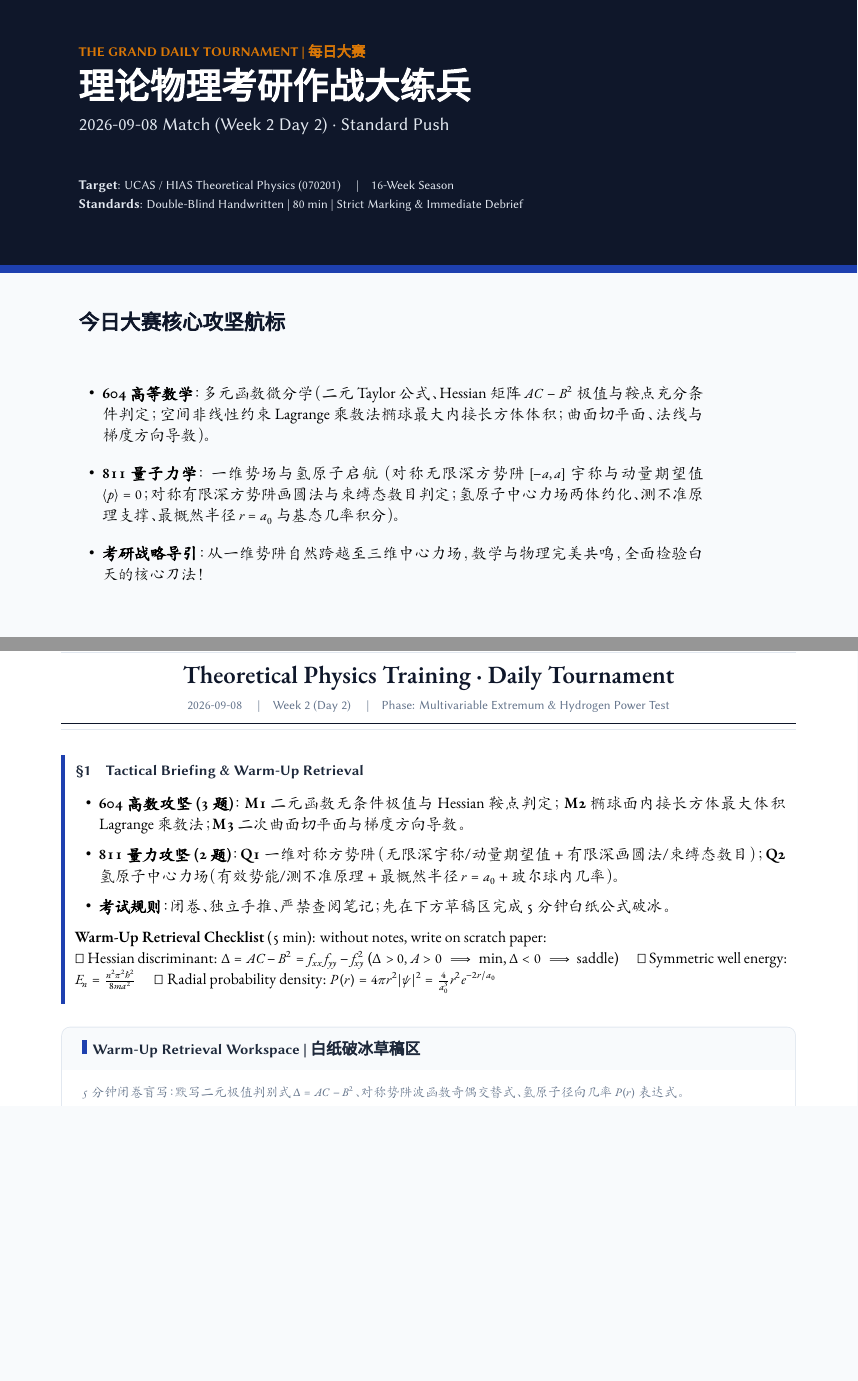
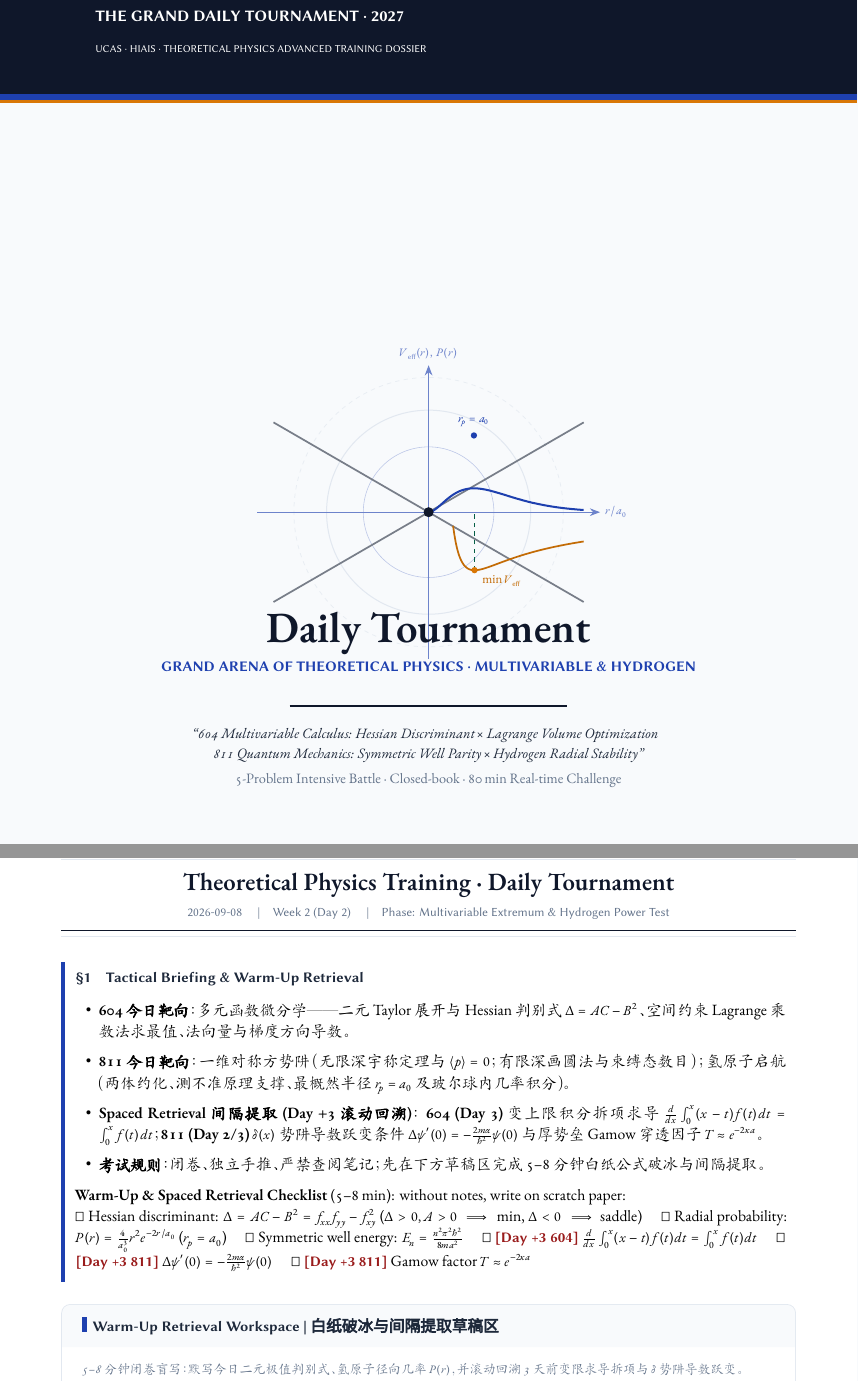
Before and after one commit to jerry-pig/Jerry_Pig_GoGoGo, a LaTeX document (05_每日大赛_Daily/2026-09-08/每日大赛.tex): two parts of pages 1 and 2 of 5, joined at a grey line, cut so that both start at the same text, the shorter picture padded with empty space. Compiled offline with XeLaTeX; a missing font is replaced by an installed copy or a similar font.

Commit message:
vault backup: 2026-09-08 20:26:54

```diff
--- a/05_每日大赛_Daily/2026-09-08/每日大赛.tex
+++ b/05_每日大赛_Daily/2026-09-08/每日大赛.tex
@@ -131,39 +132,71 @@
 % ==============================================================================
 \begin{document}
 \begin{titlepage}
-\begin{tikzpicture}[remember picture, overlay]
+\thispagestyle{empty}
+\begin{tikzpicture}[remember picture,overlay]
   \fill[paper] (current page.south west) rectangle (current page.north east);
-  \fill[navy] (current page.north west) rectangle ($(current page.north east)+(0,-6.5cm)$);
-  \fill[royal] ($(current page.north west)+(0,-6.5cm)$) rectangle ($(current page.north east)+(0,-6.7cm)$);
 
-  \node[anchor=west] at ($(current page.north west)+(1.8cm,-2.2cm)$) {
-    \begin{minipage}{0.85\linewidth}
-      {\sffamily\bfseries\color{amber}\small THE GRAND DAILY TOURNAMENT \textbar\ 每日大赛}\\[5pt]
-      {\Huge\sffamily\bfseries\color{white} 理论物理考研作战大练兵}\\[8pt]
-      {\Large\sffamily\color{border} 2026-09-08 Match (Week 2 Day 2) \textperiodcentered\ Standard Push}
+  \fill[navy] (current page.north west) rectangle ($(current page.north east)+(0,-3.4cm)$);
+  \fill[royal] ($(current page.north west)+(0,-3.4cm)$) rectangle ($(current page.north east)+(0,-3.55cm)$);
+  \fill[amber] ($(current page.north west)+(0,-3.55cm)$) rectangle ($(current page.north east)+(0,-3.62cm)$);
+
+  \node[anchor=west, text=white] at ($(current page.north west)+(2.2cm,-1.5cm)$) {
+    {\fontsize{12}{14}\selectfont\sffamily\bfseries THE GRAND DAILY TOURNAMENT \textperiodcentered\ 2027}
+  };
+  \node[anchor=west, text=white!50] at ($(current page.north west)+(2.2cm,-2.3cm)$) {
+    {\fontsize{8.5}{11}\selectfont\sffamily UCAS \textperiodcentered\ HIAIS \textperiodcentered\ THEORETICAL PHYSICS ADVANCED TRAINING DOSSIER}
+  };
+
+  \begin{scope}[shift={($(current page.center)+(0,1.2cm)$)}]
+    \draw[line width=0.5pt, border!80, dashed] (0,0) circle (3.3cm);
+    \draw[line width=0.7pt, border] (0,0) circle (2.5cm);
+    \draw[line width=0.4pt, royal!30] (0,0) circle (1.6cm);
+    \draw[line width=1.2pt, slate!60] (-3.8,-2.2) -- (3.8,2.2);
+    \draw[line width=1.2pt, slate!60] (-3.8,2.2) -- (3.8,-2.2);
+
+    % Axes
+    \draw[line width=0.7pt, royal!65, -{Stealth[length=2.5mm]}] (-4.2,0) -- (4.2,0)
+      node[right, font=\footnotesize\sffamily\color{mist}] {$r / a_0$};
+    \draw[line width=0.7pt, royal!65, -{Stealth[length=2.5mm]}] (0,-3.6) -- (0,3.6)
+      node[above, font=\footnotesize\sffamily\color{mist}] {$V_{\text{eff}}(r),\, P(r)$};
+
+    % Hydrogen radial probability density P(r) = 4 * r^2 * exp(-2r)
+    \draw[line width=1.4pt, royal, smooth, samples=120, domain=0:3.8]
+      plot ({\x}, {3.5*\x*\x*exp(-1.8*\x)});
+
+    % Effective potential curve V_eff(r)
+    \draw[line width=1.2pt, amber!90!black, smooth, samples=100, domain=0.6:3.8]
+      plot ({\x}, {1.8/(\x*\x) - 3.2/\x});
+
+    % Dashed vertical drop to minimum of V_eff
+    \draw[line width=0.6pt, forest, dashed] (1.125,-1.42) -- (1.125, 0);
+
+    \fill[navy] (0,0) circle (3.5pt);
+    \fill[amber] (1.125, -1.42) circle (2.2pt);
+    \fill[royal] (1.11, 1.88) circle (2.2pt);
+
+    \node[above, font=\footnotesize\sffamily\color{royal}] at (1.11, 1.95) {$r_p = a_0$};
+    \node[below right, font=\footnotesize\sffamily\color{amber!90!black}] at (1.18, -1.42) {$\min V_{\text{eff}}$};
+  \end{scope}
+
+  \node[anchor=center] at ($(current page.center)+(0,-3.4cm)$) {
+    \begin{minipage}{0.84\textwidth}
+      \centering
+      {\fontsize{30}{36}\selectfont\bfseries\color{navy} Daily Tournament}\\[4pt]
+      {\fontsize{11}{14}\selectfont\sffamily\bfseries\color{royal}%
+        GRAND ARENA OF THEORETICAL PHYSICS \textperiodcentered\ MULTIVARIABLE \& HYDROGEN}\\[10pt]
+      {\color{navy}\rule{0.45\textwidth}{1.2pt}}\\[8pt]
+      {\fontsize{10}{13}\selectfont\color{slate}\itshape
+        ``604 Multivariable Calculus: Hessian Discriminant $\times$ Lagrange Volume Optimization\\
+        811 Quantum Mechanics: Symmetric Well Parity $\times$ Hydrogen Radial Stability''\\[3pt]
+        {\small\color{mist}\upshape 5-Problem Intensive Battle \textperiodcentered\ Closed-book \textperiodcentered\ 80\,min Real-time Challenge}}
     \end{minipage}
   };
 
-  \node[anchor=west] at ($(current page.north west)+(1.8cm,-4.8cm)$) {
-    \begin{minipage}{0.85\linewidth}
-      \sffamily\small\color{border}
-      \textbf{Target}: UCAS / HIAS Theoretical Physics (070201) \quad\textbar\quad 16-Week Season\\
-      \textbf{Standards}: Double-Blind Handwritten \textbar\ 80 min \textbar\ Strict Marking \& Immediate Debrief
-    \end{minipage}
-  };
-
-  \node[anchor=north west] at ($(current page.north west)+(1.8cm,-7.5cm)$) {
-    \begin{minipage}{0.85\linewidth}
-      {\Large\sffamily\bfseries\color{navy} 今日大赛核心攻坚航标}\\[10pt]
-      \begin{itemize}[leftmargin=1.5em, itemsep=7pt]
-        \item \textbf{604 高等数学}：多元函数微分学（二元 Taylor 公式、Hessian 矩阵 $AC-B^2$ 极值与鞍点充分条件判定；空间非线性约束 Lagrange 乘数法椭球最大内接长方体体积；曲面切平面、法线与梯度方向导数）。
-        \item \textbf{811 量子力学}：一维势场与氢原子启航（对称无限深方势阱 $[-a, a]$ 宇称与动量期望值 $\langle p \rangle = 0$；对称有限深方势阱画圆法与束缚态数目判定；氢原子中心力场两体约化、测不准原理支撑、最概然半径 $r=a_0$ 与基态几率积分）。
-        \item \textbf{考研战略导引}：从一维势阱自然跨越至三维中心力场，数学与物理完美共鸣，全面检验白天的核心刀法！
-      \end{itemize}
-
-      \vspace{1.2cm}
+  \node[anchor=south] at ($(current page.south)+(0,1.5cm)$) {
+    \begin{minipage}{0.86\textwidth}
       \begin{tcolorbox}[
-        enhanced, colback=white, colframe=royal, boxrule=1pt, arc=2mm,
+        enhanced, colback=white, colframe=border, boxrule=0.6pt, arc=2mm,
         left=4mm, right=4mm, top=3mm, bottom=3mm
       ]
         \renewcommand{\arraystretch}{1.25}
@@ -196,16 +229,20 @@
 
 \begin{briefing}{\S 1\quad Tactical Briefing \& Warm-Up Retrieval}
 \begin{itemize}[leftmargin=1.5em, itemsep=2pt, topsep=1pt]
-  \item \textbf{604 高数攻坚 (3 题)}：\textbf{M1} 二元函数无条件极值与 Hessian 鞍点判定；\textbf{M2} 椭球面内接长方体最大体积 Lagrange 乘数法；\textbf{M3} 二次曲面切平面与梯度方向导数。
-  \item \textbf{811 量力攻坚 (2 题)}：\textbf{Q1} 一维对称方势阱（无限深宇称/动量期望值 + 有限深画圆法/束缚态数目）；\textbf{Q2} 氢原子中心力场（有效势能/测不准原理 + 最概然半径 $r=a_0$ + 玻尔球内几率）。
-  \item \textbf{考试规则}：闭卷、独立手推、严禁查阅笔记；先在下方草稿区完成 5 分钟白纸公式破冰。
+  \item \textbf{604 今日靶向}：多元函数微分学——二元 Taylor 展开与 Hessian 判别式 $\Delta = AC-B^2$、空间约束 Lagrange 乘数法求最值、法向量与梯度方向导数。
+  \item \textbf{811 今日靶向}：一维对称方势阱（无限深宇称定理与 $\langle p \rangle = 0$；有限深画圆法与束缚态数目）；氢原子启航（两体约化、测不准原理支撑、最概然半径 $r_p=a_0$ 及玻尔球内几率积分）。
+  \item \textbf{Spaced Retrieval 间隔提取 (Day +3 滚动回溯)}：\textbf{604 (Day 3)} 变上限积分拆项求导 $\frac{d}{dx}\int_0^x (x-t)f(t)dt = \int_0^x f(t)dt$；\textbf{811 (Day 2/3)} $\delta(x)$ 势阱导数跃变条件 $\Delta \psi'(0) = -\frac{2m\alpha}{\hbar^2}\psi(0)$ 与厚势垒 Gamow 穿透因子 $T\approx e^{-2\kappa a}$。
+  \item \textbf{考试规则}：闭卷、独立手推、严禁查阅笔记；先在下方草稿区完成 5--8 分钟白纸公式破冰与间隔提取。
 \end{itemize}
 
 \vspace{1mm}
-\textbf{Warm-Up Retrieval Checklist} (5\,min): without notes, write on scratch paper:\\
+\textbf{Warm-Up \& Spaced Retrieval Checklist} (5--8\,min): without notes, write on scratch paper:\\
 \checkbox\ Hessian discriminant: $\Delta = AC - B^2 = f_{xx}f_{yy} - f_{xy}^2$ ($\Delta>0, A>0 \implies \min$, $\Delta<0 \implies$ saddle) \quad
+\checkbox\ Radial probability: $P(r) = \frac{4}{a_0^3}r^2 e^{-2r/a_0}$ ($r_p = a_0$) \quad
 \checkbox\ Symmetric well energy: $E_n = \frac{n^2\pi^2\hbar^2}{8ma^2}$ \quad
-\checkbox\ Radial probability density: $P(r) = 4\pi r^2 |\psi|^2 = \frac{4}{a_0^3}r^2 e^{-2r/a_0}$
+\checkbox\ \alerttag{Day +3 604} $\frac{d}{dx}\int_0^x (x-t)f(t)dt = \int_0^x f(t)dt$ \quad
+\checkbox\ \alerttag{Day +3 811} $\Delta \psi'(0) = -\frac{2m\alpha}{\hbar^2}\psi(0)$ \quad
+\checkbox\ \alerttag{Day +3 811} Gamow factor $T \approx e^{-2\kappa a}$
 \end{briefing}
 
 \vspace{4pt}
@@ -214,12 +251,12 @@
   enhanced, colback=white, colframe=border, boxrule=0.6pt, arc=2mm,
   left=4mm, right=4mm, top=3mm, bottom=3mm,
   fonttitle=\sffamily\bfseries\color{slate},
-  title={\raisebox{0pt}{\color{royal}\rule{3pt}{10pt}}\hspace{4pt}Warm-Up Retrieval Workspace \textbar\ 白纸破冰草稿区},
+  title={\raisebox{0pt}{\color{royal}\rule{3pt}{10pt}}\hspace{4pt}Warm-Up Retrieval Workspace \textbar\ 白纸破冰与间隔提取草稿区},
   colbacktitle=paper, coltitle=slate,
   titlerule=0pt, toptitle=2mm, bottomtitle=2mm
 ]
-\textcolor{mist}{\footnotesize\itshape 5 分钟闭卷盲写：默写二元极值判别式 $\Delta = AC-B^2$、对称势阱波函数奇偶交替式、氢原子径向几率 $P(r)$ 表达式。}
-\vspace{10.2cm}
+\textcolor{mist}{\footnotesize\itshape 5--8 分钟闭卷盲写：默写今日二元极值判别式、氢原子径向几率 $P(r)$，并滚动回溯 3 天前变限求导拆项与 $\delta$ 势阱导数跃变。}
+\vspace{9.0cm}
 \end{tcolorbox}
 
 % ==============================================================================
@@ -357,3 +394,4 @@ $W = \frac{4}{a_0^3} \int_0^2 \frac{a_0^2}{4}t^2 e^{-t} \frac{a_0}{2}dt = \frac{
   \textbf{811 QM} & Time: \underline{\hspace{1.2cm}} min \quad\textbar\quad Q1: \checkbox\ PASS \quad Q2: \checkbox\ PASS\\
   & Error type: \checkbox\ Parity well \checkbox\ Circle range \checkbox\ Most probable $r$ \checkbox\ Integration $W$\\
   \midrule
+  \textbf{Spaced Retrieval} & Day +3 Review: \checkbox\ 604 变限求导拆项 \quad \checkbox\ 811 $\delta$ 势导数跃变 \quad \checkbox\ 811 Gamow 因子\\
```
Also changed, not shown: 05_每日大赛_Daily/2026-09-08/每日大赛.tex (4 more changed lines).
